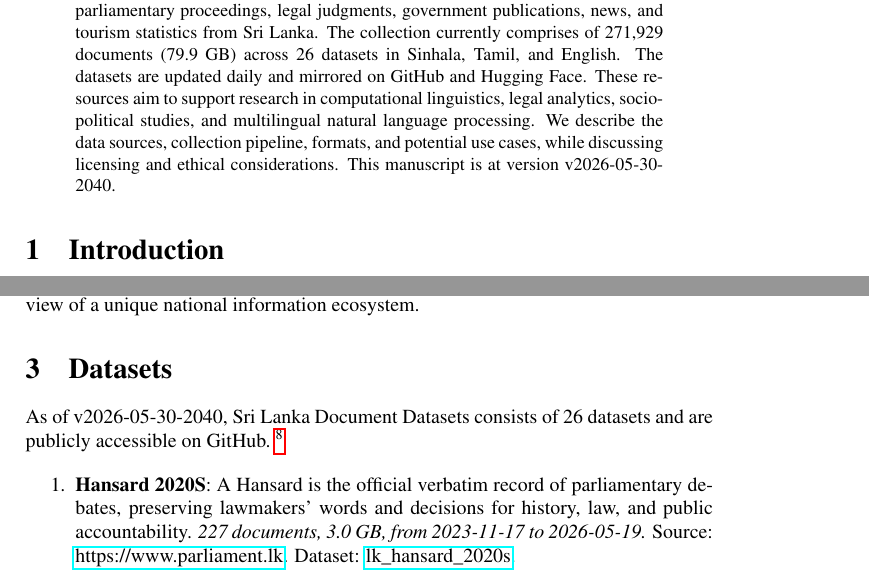
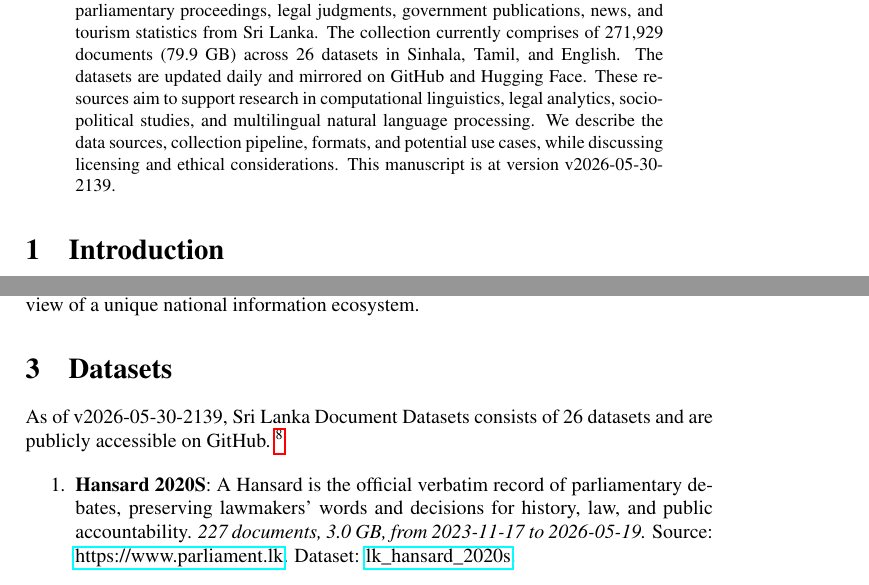
Before and after one commit to nuuuwan/lk_datasets, a LaTeX paper (latex/lk_datasets.tex): two parts of pages 1 and 2 of 7, joined at a grey line, cut so that both start at the same text. Compiled offline with pdfLaTeX; a LaTeX package or settings file that is missing is left out.

Commit message:
🤖 [build.yml] 2026-05-30-1609

```diff
--- a/latex/lk_datasets.tex
+++ b/latex/lk_datasets.tex
@@ -16,7 +16,7 @@
 \normalsize%
 \maketitle%
 \begin{abstract}%
-We present a collection of open, machine-readable document datasets covering parliamentary proceedings, legal judgments, government publications, news, and tourism statistics from Sri Lanka. The collection currently comprises of  271,929  documents (79.9 GB) across 26  datasets in Sinhala, Tamil, and English. The datasets are updated daily and mirrored on GitHub and Hugging Face. These resources aim to support research in computational linguistics, legal analytics, socio-political studies, and multilingual natural language processing. We describe the data sources, collection pipeline, formats, and potential use cases, while discussing licensing and ethical considerations. This manuscript is at version v2026-05-30-2040.%
+We present a collection of open, machine-readable document datasets covering parliamentary proceedings, legal judgments, government publications, news, and tourism statistics from Sri Lanka. The collection currently comprises of  271,929  documents (79.9 GB) across 26  datasets in Sinhala, Tamil, and English. The datasets are updated daily and mirrored on GitHub and Hugging Face. These resources aim to support research in computational linguistics, legal analytics, socio-political studies, and multilingual natural language processing. We describe the data sources, collection pipeline, formats, and potential use cases, while discussing licensing and ethical considerations. This manuscript is at version v2026-05-30-2139.%
 
 %
 \end{abstract}%
@@ -86,7 +86,7 @@ The Sri Lanka Document Datasets aim to fill this gap by aggregating diverse sour
 %
 \section{Datasets}%
 \label{sec:Datasets}%
-As of v2026-05-30-2040, Sri Lanka Document Datasets
+As of v2026-05-30-2139, Sri Lanka Document Datasets
   consists of 26 datasets
  and are publicly accessible on GitHub.%
 ~%
```
Also changed, not shown: README.md, latex/lk_datasets.pdf.
